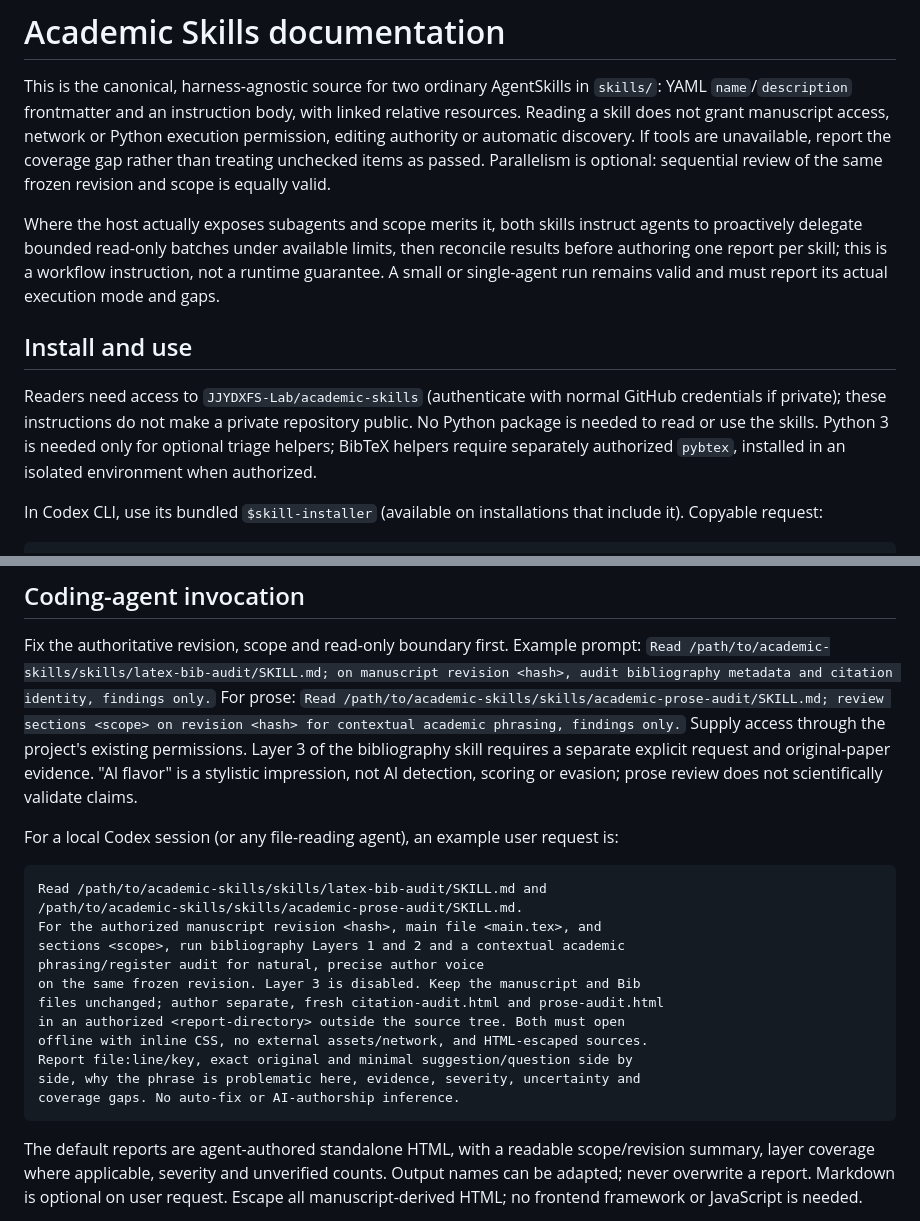
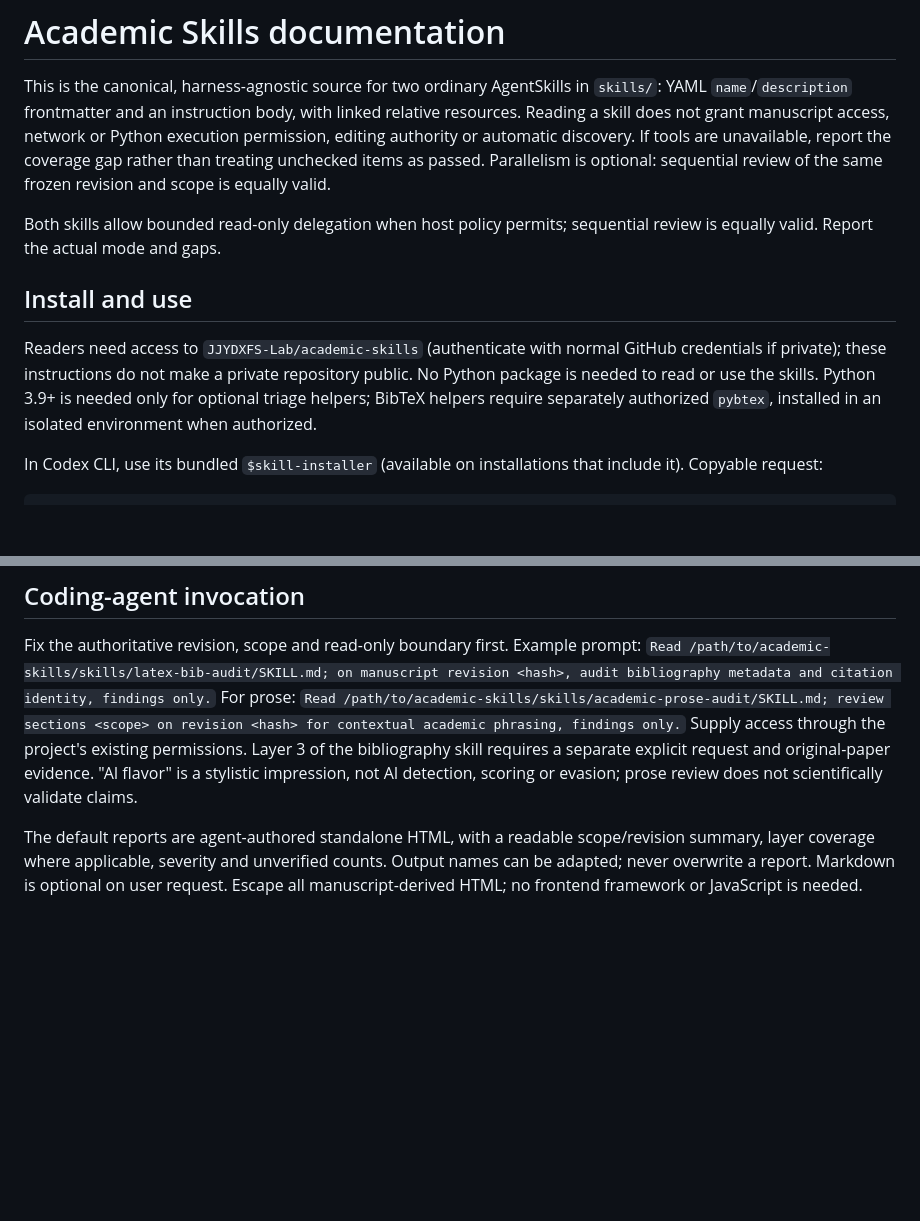
Before and after one commit to JJYDXFS-Lab/academic-skills, a Markdown page: docs/README.md, 2 parts joined by grey strips. GitHub-like rendering; blank space fills up the shorter version.

Commit message:
Correct installer guide claims and remove duplicate prompt

````diff
--- a/docs/README.md
+++ b/docs/README.md
@@ -2,11 +2,11 @@
 
 This is the canonical, harness-agnostic source for two ordinary AgentSkills in `skills/`: YAML `name`/`description` frontmatter and an instruction body, with linked relative resources. Reading a skill does not grant manuscript access, network or Python execution permission, editing authority or automatic discovery. If tools are unavailable, report the coverage gap rather than treating unchecked items as passed. Parallelism is optional: sequential review of the same frozen revision and scope is equally valid.
 
-Where the host actually exposes subagents and scope merits it, both skills instruct agents to proactively delegate bounded read-only batches under available limits, then reconcile results before authoring one report per skill; this is a workflow instruction, not a runtime guarantee. A small or single-agent run remains valid and must report its actual execution mode and gaps.
+Both skills allow bounded read-only delegation when host policy permits; sequential review is equally valid. Report the actual mode and gaps.
 
 ## Install and use
 
-Readers need access to `JJYDXFS-Lab/academic-skills` (authenticate with normal GitHub credentials if private); these instructions do not make a private repository public. No Python package is needed to read or use the skills. Python 3 is needed only for optional triage helpers; BibTeX helpers require separately authorized `pybtex`, installed in an isolated environment when authorized.
+Readers need access to `JJYDXFS-Lab/academic-skills` (authenticate with normal GitHub credentials if private); these instructions do not make a private repository public. No Python package is needed to read or use the skills. Python 3.9+ is needed only for optional triage helpers; BibTeX helpers require separately authorized `pybtex`, installed in an isolated environment when authorized.
 
 In Codex CLI, use its bundled `$skill-installer` (available on installations that include it). Copyable request:
 
@@ -51,23 +51,6 @@ Report uncertain identities and coverage gaps; propose corrections only.
 
 Fix the authoritative revision, scope and read-only boundary first. Example prompt: `Read /path/to/academic-skills/skills/latex-bib-audit/SKILL.md; on manuscript revision <hash>, audit bibliography metadata and citation identity, findings only.` For prose: `Read /path/to/academic-skills/skills/academic-prose-audit/SKILL.md; review sections <scope> on revision <hash> for contextual academic phrasing, findings only.` Supply access through the project's existing permissions. Layer 3 of the bibliography skill requires a separate explicit request and original-paper evidence. "AI flavor" is a stylistic impression, not AI detection, scoring or evasion; prose review does not scientifically validate claims.
 
-For a local Codex session (or any file-reading agent), an example user request is:
-
-```text
-Read /path/to/academic-skills/skills/latex-bib-audit/SKILL.md and
-/path/to/academic-skills/skills/academic-prose-audit/SKILL.md.
-For the authorized manuscript revision <hash>, main file <main.tex>, and
-sections <scope>, run bibliography Layers 1 and 2 and a contextual academic
-phrasing/register audit for natural, precise author voice
-on the same frozen revision. Layer 3 is disabled. Keep the manuscript and Bib
-files unchanged; author separate, fresh citation-audit.html and prose-audit.html
-in an authorized <report-directory> outside the source tree. Both must open
-offline with inline CSS, no external assets/network, and HTML-escaped sources.
-Report file:line/key, exact original and minimal suggestion/question side by
-side, why the phrase is problematic here, evidence, severity, uncertainty and
-coverage gaps. No auto-fix or AI-authorship inference.
-```
-
 The default reports are agent-authored standalone HTML, with a readable scope/revision summary, layer coverage where applicable, severity and unverified counts. Output names can be adapted; never overwrite a report. Markdown is optional on user request. Escape all manuscript-derived HTML; no frontend framework or JavaScript is needed.
 
 Optional helpers: `python3 skills/latex-bib-audit/scripts/compare_candidates.py original.bib candidate.bib --output /fresh/report-directory/comparison.json` writes a new same-key comparison report. The same `scripts/` directory has approximate citation inventory and opt-in selected-key public-metadata retrieval; read the bibliography skill for limits, including the separate public-title opt-in. BibTeX helpers need `pybtex`; its real-parser tests are skipped when that dependency is absent. `python3 skills/academic-prose-audit/scripts/prose_candidates.py path/to/section.tex` is stdlib-only and locates non-exhaustive questions in explicitly named `.tex`, `.md` or `.txt` files. None discovers a project or completes an audit. Outputs can contain source text: keep them private, and never redirect stdout into source or an existing report (shell truncation happens before the script runs).
````
